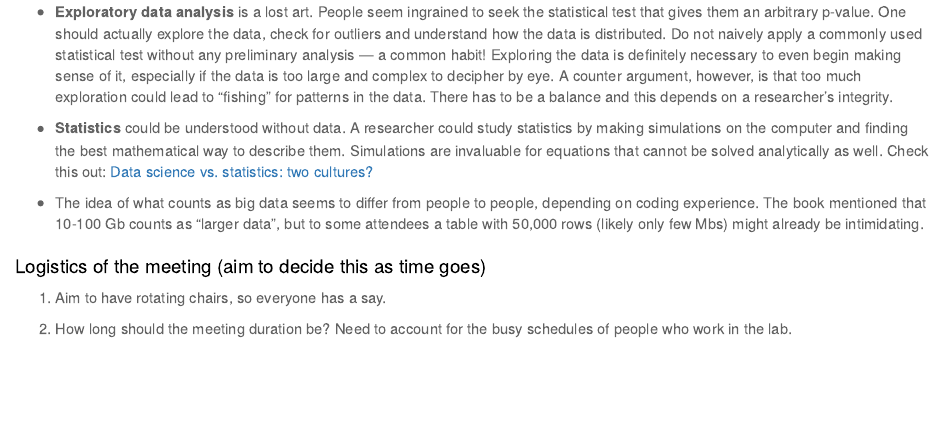
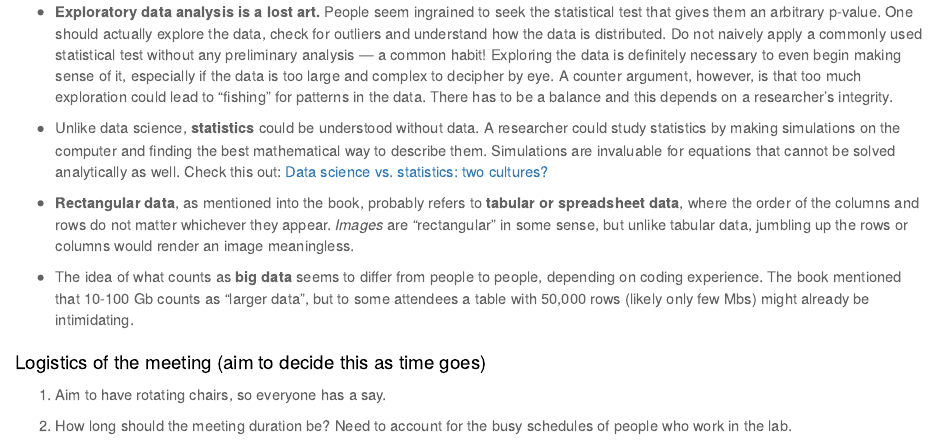
Before and after one commit to pittachalk/R_bookclub18, an R Markdown document (chapter1_intro.Rmd): the page in a window 1100 px wide, from 460 px down. The pictures show the output file chapter1_intro.html that the author committed with the source, opened offline.

Commit message:
bullet point about rectangular data

```diff
--- a/chapter1_intro.Rmd
+++ b/chapter1_intro.Rmd
@@ -31,11 +31,13 @@ We went through the first chapter of the book, which is an introduction to data
 
 ## Interesting discussions
 
-* **Exploratory data analysis** is a lost art. People seem ingrained to seek the statistical test that gives them an arbitrary p-value. One should actually explore the data, check for outliers and understand how the data is distributed. Do not naively apply a commonly used statistical test without any preliminary analysis --- a common habit! Exploring the data is definitely necessary to even begin making sense of it, especially if the data is too large and complex to decipher by eye. A counter argument, however, is that too much exploration could lead to "fishing" for patterns in the data. There has to be a balance and this depends on a researcher's integrity.
+* **Exploratory data analysis is a lost art.** People seem ingrained to seek the statistical test that gives them an arbitrary p-value. One should actually explore the data, check for outliers and understand how the data is distributed. Do not naively apply a commonly used statistical test without any preliminary analysis --- a common habit! Exploring the data is definitely necessary to even begin making sense of it, especially if the data is too large and complex to decipher by eye. A counter argument, however, is that too much exploration could lead to "fishing" for patterns in the data. There has to be a balance and this depends on a researcher's integrity.
 
-* **Statistics** could be understood without data. A researcher could study statistics by making simulations on the computer and finding the best mathematical way to describe them. Simulations are invaluable for equations that cannot be solved analytically as well. Check this out: [Data science vs. statistics: two cultures?](https://link.springer.com/article/10.1007/s42081-018-0009-3)
+* Unlike data science, **statistics** could be understood without data. A researcher could study statistics by making simulations on the computer and finding the best mathematical way to describe them. Simulations are invaluable for equations that cannot be solved analytically as well. Check this out: [Data science vs. statistics: two cultures?](https://link.springer.com/article/10.1007/s42081-018-0009-3)
 
-* The idea of what counts as big data seems to differ from people to people, depending on coding experience. The book mentioned that 10-100 Gb counts as "larger data", but to some attendees a table with 50,000 rows (likely only few Mbs) might already be intimidating.
+* **Rectangular data**, as mentioned into the book, probably refers to **tabular or spreadsheet data**, where the order of the columns and rows do not matter whichever they appear. *Images* are "rectangular" in some sense, but unlike tabular data, jumbling up the rows or columns would render an image meaningless.
+
+* The idea of what counts as **big data** seems to differ from people to people, depending on coding experience. The book mentioned that 10-100 Gb counts as "larger data", but to some attendees a table with 50,000 rows (likely only few Mbs) might already be intimidating.
 
 ## Logistics of the meeting (aim to decide this as time goes)
 
```
Also changed, not shown: chapter1_intro.html.
